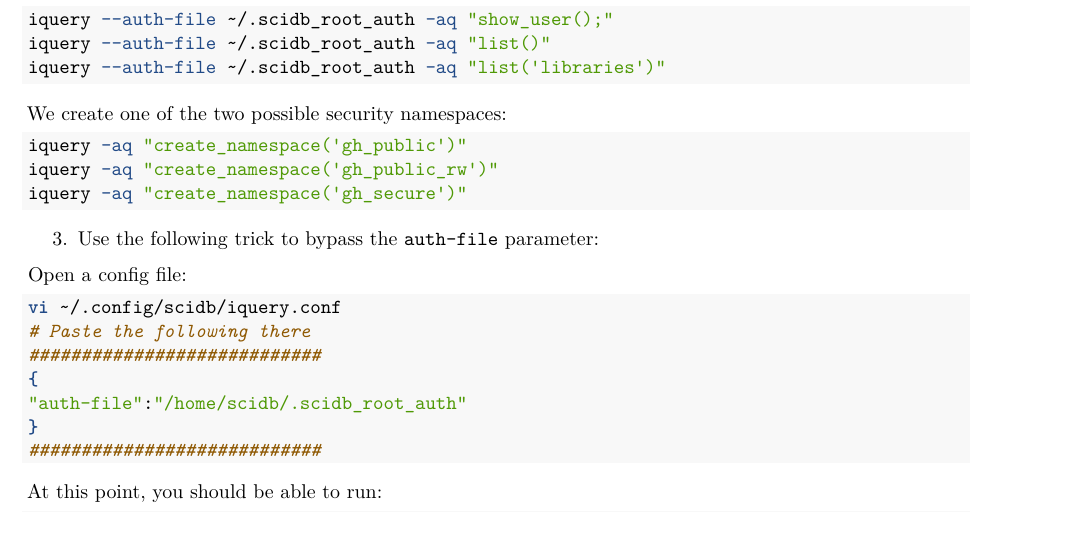
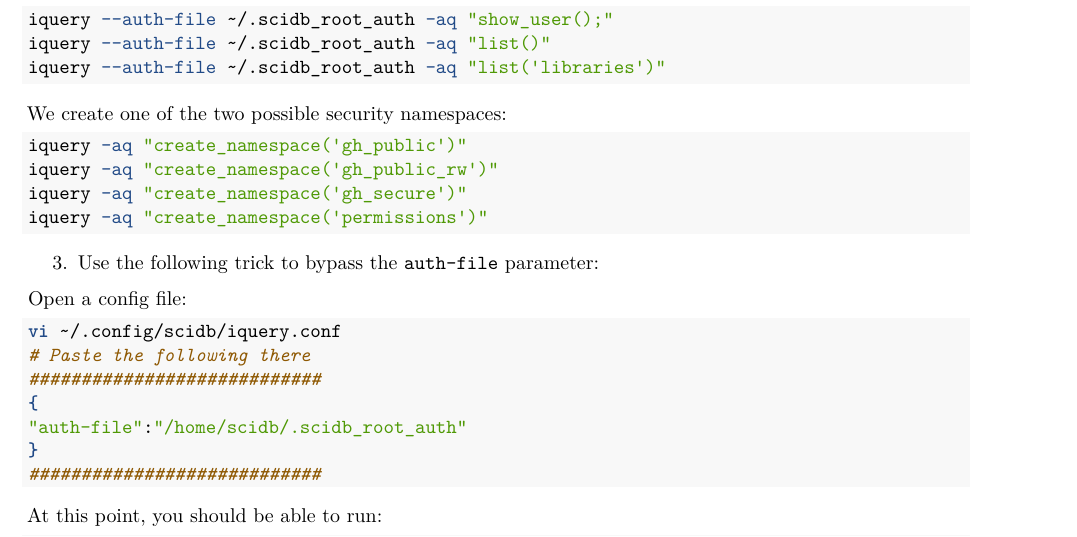
Before and after one commit to aadamk/revealgenomics, an R Markdown document (vignettes/setup.Rmd): part of page 1 of 3, cut so that both start at the same text. Rendered offline with R 4.5, knitr and Pandoc, then LaTeX, with nearby package versions.

Commit message:
Update setup.Rmd

````diff
--- a/vignettes/setup.Rmd
+++ b/vignettes/setup.Rmd
@@ -36,6 +36,7 @@ We create one of the two possible security namespaces:
 iquery -aq "create_namespace('gh_public')"
 iquery -aq "create_namespace('gh_public_rw')"
 iquery -aq "create_namespace('gh_secure')"
+iquery -aq "create_namespace('permissions')"
 ```
 
 3. Use the following trick to bypass the `auth-file` parameter:
````
